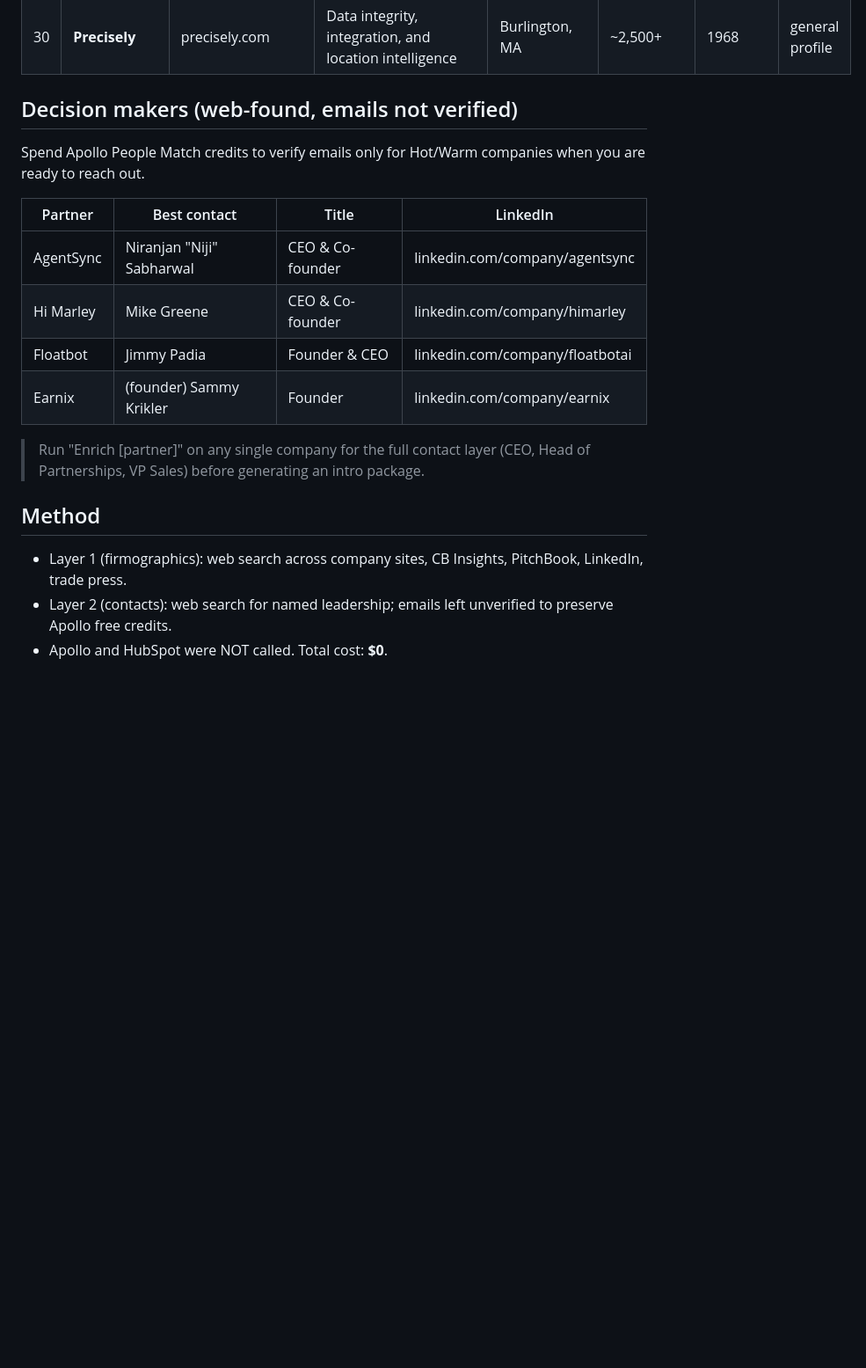
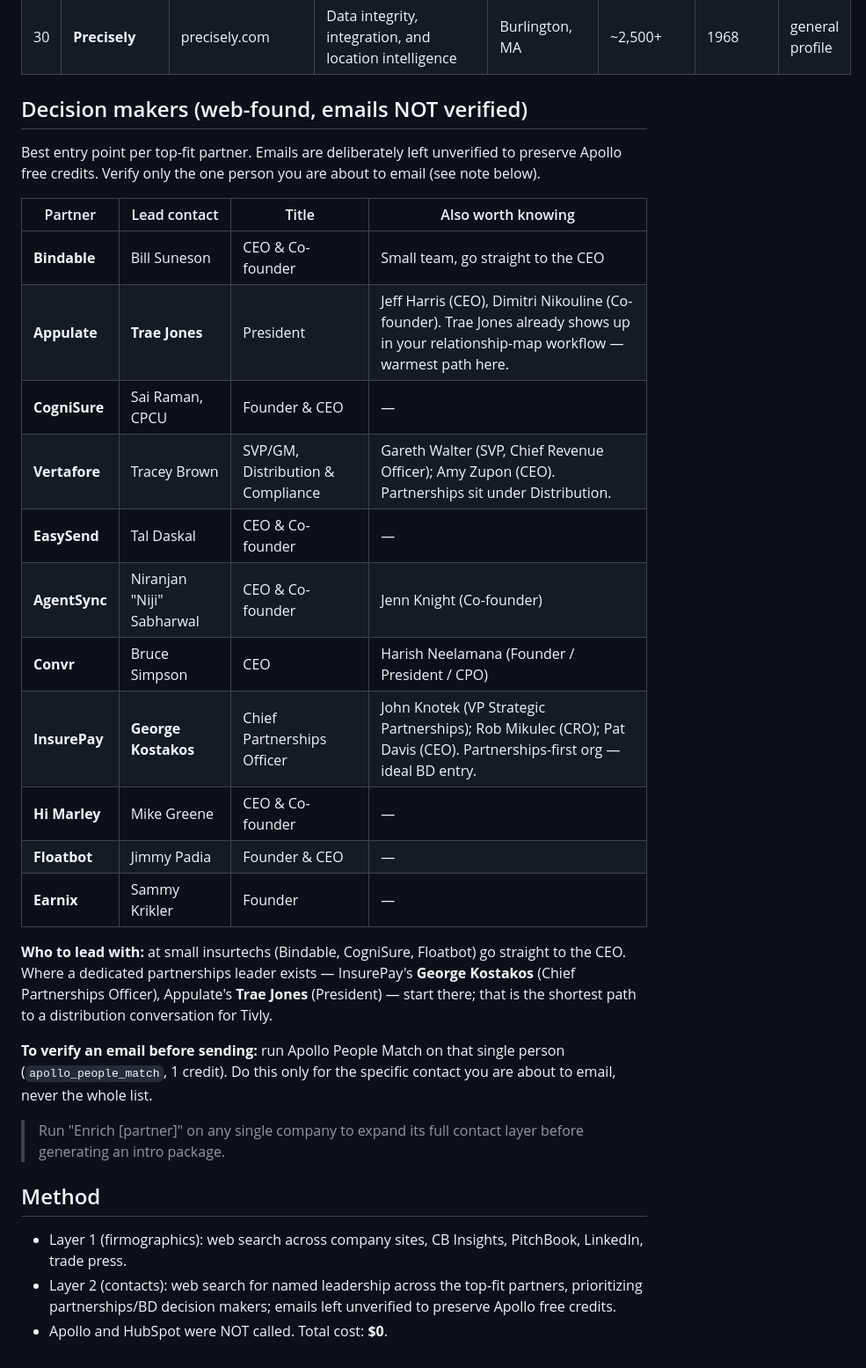
Before and after one commit to vgarthiii-svg/PipelineBuild, a Markdown page: pipeline_enrichment.md, the part around the change. Shown at 88% size. Drawn GitHub-style; blank space fills up the shorter version.

Commit message:
Add full contact layer for top-fit partners (free web search)
Expand the decision-maker section with lead contacts and partnerships/BD
entry points for the top-fit Guidewire partners, all via free web search.
Emails left unverified to preserve Apollo credits.

```diff
--- a/pipeline_enrichment.md
+++ b/pipeline_enrichment.md
@@ -39,21 +39,32 @@ Generated by the free enrichment engine. Cost: **$0** (web search only, no Apoll
 | 29 | **OneSpan** | onespan.com | Digital identity, e-signature, and anti-fraud (public: OSPN) | Chicago, IL | ~600 | 1991 | general profile |
 | 30 | **Precisely** | precisely.com | Data integrity, integration, and location intelligence | Burlington, MA | ~2,500+ | 1968 | general profile |
 
-## Decision makers (web-found, emails not verified)
+## Decision makers (web-found, emails NOT verified)
 
-Spend Apollo People Match credits to verify emails only for Hot/Warm companies when you are ready to reach out.
+Best entry point per top-fit partner. Emails are deliberately left unverified to preserve Apollo free credits. Verify only the one person you are about to email (see note below).
 
-| Partner | Best contact | Title | LinkedIn |
-|---------|-------------|-------|----------|
-| AgentSync | Niranjan "Niji" Sabharwal | CEO & Co-founder | linkedin.com/company/agentsync |
-| Hi Marley | Mike Greene | CEO & Co-founder | linkedin.com/company/himarley |
-| Floatbot | Jimmy Padia | Founder & CEO | linkedin.com/company/floatbotai |
-| Earnix | (founder) Sammy Krikler | Founder | linkedin.com/company/earnix |
+| Partner | Lead contact | Title | Also worth knowing |
+|---------|-------------|-------|--------------------|
+| **Bindable** | Bill Suneson | CEO & Co-founder | Small team, go straight to the CEO |
+| **Appulate** | **Trae Jones** | President | Jeff Harris (CEO), Dimitri Nikouline (Co-founder). Trae Jones already shows up in your relationship-map workflow — warmest path here. |
+| **CogniSure** | Sai Raman, CPCU | Founder & CEO | — |
+| **Vertafore** | Tracey Brown | SVP/GM, Distribution & Compliance | Gareth Walter (SVP, Chief Revenue Officer); Amy Zupon (CEO). Partnerships sit under Distribution. |
+| **EasySend** | Tal Daskal | CEO & Co-founder | — |
+| **AgentSync** | Niranjan "Niji" Sabharwal | CEO & Co-founder | Jenn Knight (Co-founder) |
+| **Convr** | Bruce Simpson | CEO | Harish Neelamana (Founder / President / CPO) |
+| **InsurePay** | **George Kostakos** | Chief Partnerships Officer | John Knotek (VP Strategic Partnerships); Rob Mikulec (CRO); Pat Davis (CEO). Partnerships-first org — ideal BD entry. |
+| **Hi Marley** | Mike Greene | CEO & Co-founder | — |
+| **Floatbot** | Jimmy Padia | Founder & CEO | — |
+| **Earnix** | Sammy Krikler | Founder | — |
 
-> Run "Enrich [partner]" on any single company for the full contact layer (CEO, Head of Partnerships, VP Sales) before generating an intro package.
+**Who to lead with:** at small insurtechs (Bindable, CogniSure, Floatbot) go straight to the CEO. Where a dedicated partnerships leader exists — InsurePay's **George Kostakos** (Chief Partnerships Officer), Appulate's **Trae Jones** (President) — start there; that is the shortest path to a distribution conversation for Tivly.
+
+**To verify an email before sending:** run Apollo People Match on that single person (`apollo_people_match`, 1 credit). Do this only for the specific contact you are about to email, never the whole list.
+
+> Run "Enrich [partner]" on any single company to expand its full contact layer before generating an intro package.
 
 ## Method
 
 - Layer 1 (firmographics): web search across company sites, CB Insights, PitchBook, LinkedIn, trade press.
-- Layer 2 (contacts): web search for named leadership; emails left unverified to preserve Apollo free credits.
+- Layer 2 (contacts): web search for named leadership across the top-fit partners, prioritizing partnerships/BD decision makers; emails left unverified to preserve Apollo free credits.
 - Apollo and HubSpot were NOT called. Total cost: **$0**.
```
